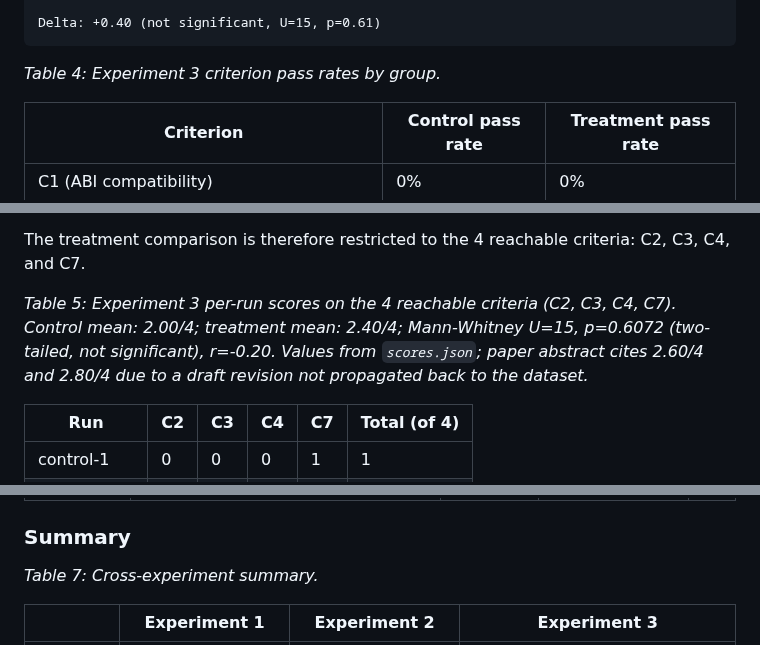
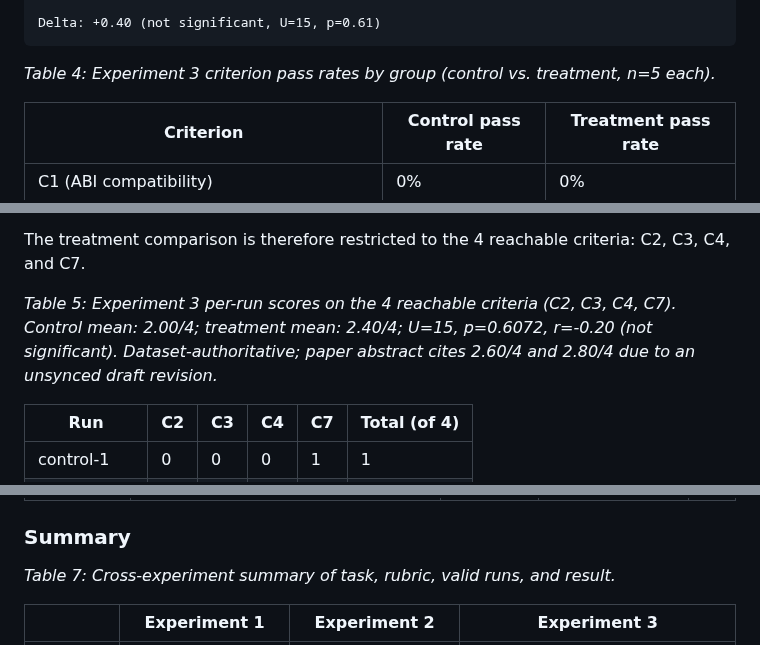
Before and after one commit to clouatre-labs/prompt-repetition-experiments, a Markdown page: README.md, 3 parts joined by grey strips. GitHub-like rendering.

Commit message:
docs(readme): tighten caption wording for clarity and conciseness
Signed-off-by: Hugues Clouâtre <hugues@linux.com>

````diff
--- a/README.md
+++ b/README.md
@@ -166,7 +166,7 @@ Treatment avg                               2.4/7
 Delta: +0.40 (not significant, U=15, p=0.61)
 ```
 
-*Table 4: Experiment 3 criterion pass rates by group.*
+*Table 4: Experiment 3 criterion pass rates by group (control vs. treatment, n=5 each).*
 
 | Criterion | Control pass rate | Treatment pass rate |
 |---|---|---|
@@ -186,7 +186,7 @@ This exclusion is classified as structural, not outcome-driven. The direction of
 
 The treatment comparison is therefore restricted to the 4 reachable criteria: C2, C3, C4, and C7.
 
-*Table 5: Experiment 3 per-run scores on the 4 reachable criteria (C2, C3, C4, C7). Control mean: 2.00/4; treatment mean: 2.40/4; Mann-Whitney U=15, p=0.6072 (two-tailed, not significant), r=-0.20. Values from `scores.json`; paper abstract cites 2.60/4 and 2.80/4 due to a draft revision not propagated back to the dataset.*
+*Table 5: Experiment 3 per-run scores on the 4 reachable criteria (C2, C3, C4, C7). Control mean: 2.00/4; treatment mean: 2.40/4; U=15, p=0.6072, r=-0.20 (not significant). Dataset-authoritative; paper abstract cites 2.60/4 and 2.80/4 due to an unsynced draft revision.*
 
 | Run | C2 | C3 | C4 | C7 | Total (of 4) |
 |---|---|---|---|---|---|
@@ -217,7 +217,7 @@ The treatment comparison is therefore restricted to the 4 reachable criteria: C2
 
 ### Summary
 
-*Table 7: Cross-experiment summary.*
+*Table 7: Cross-experiment summary of task, rubric, valid runs, and result.*
 
 | | Experiment 1 | Experiment 2 | Experiment 3 |
 |---|---|---|---|
````
Also changed, not shown: other parts of README.md (+3 -3 lines).
